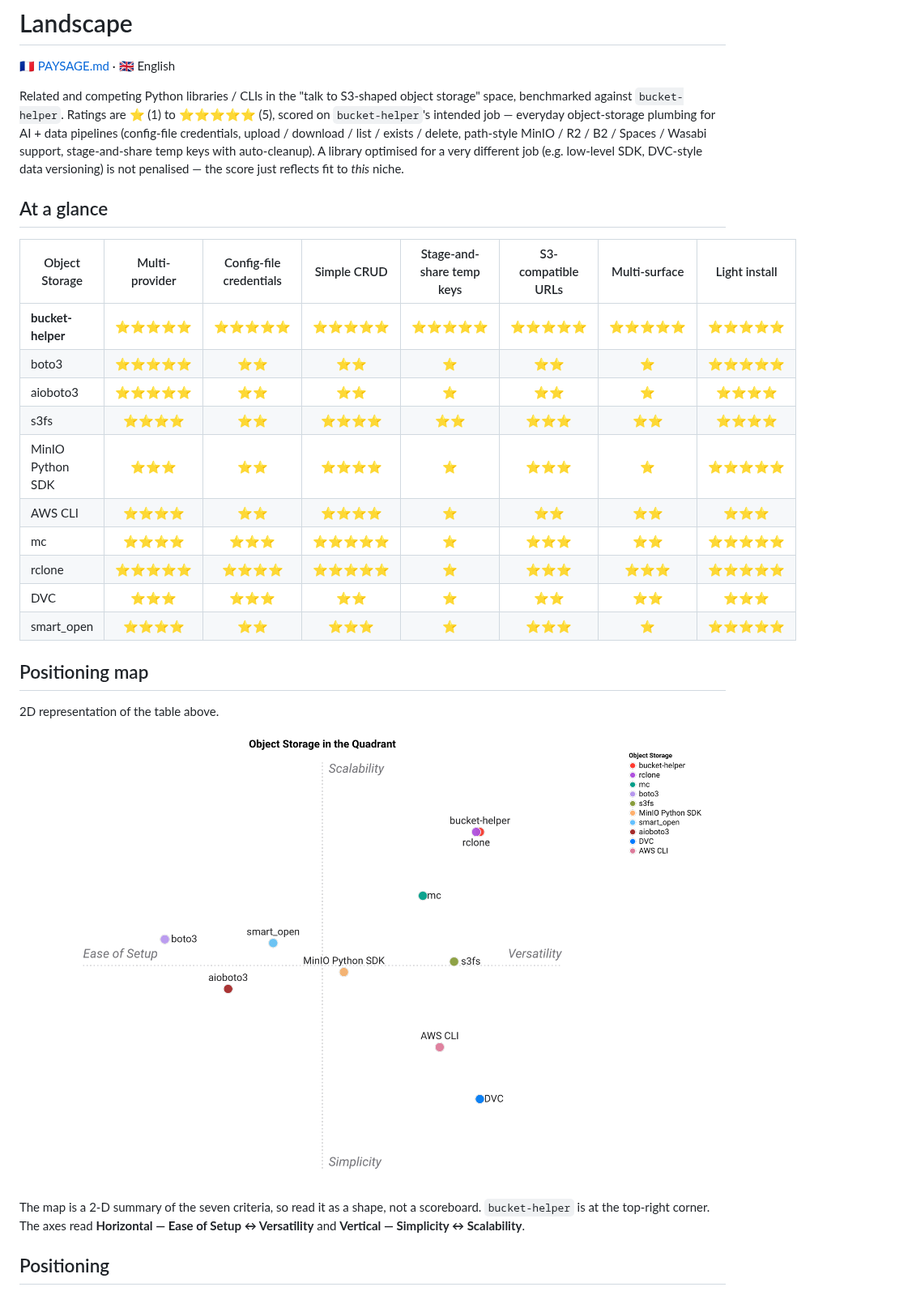
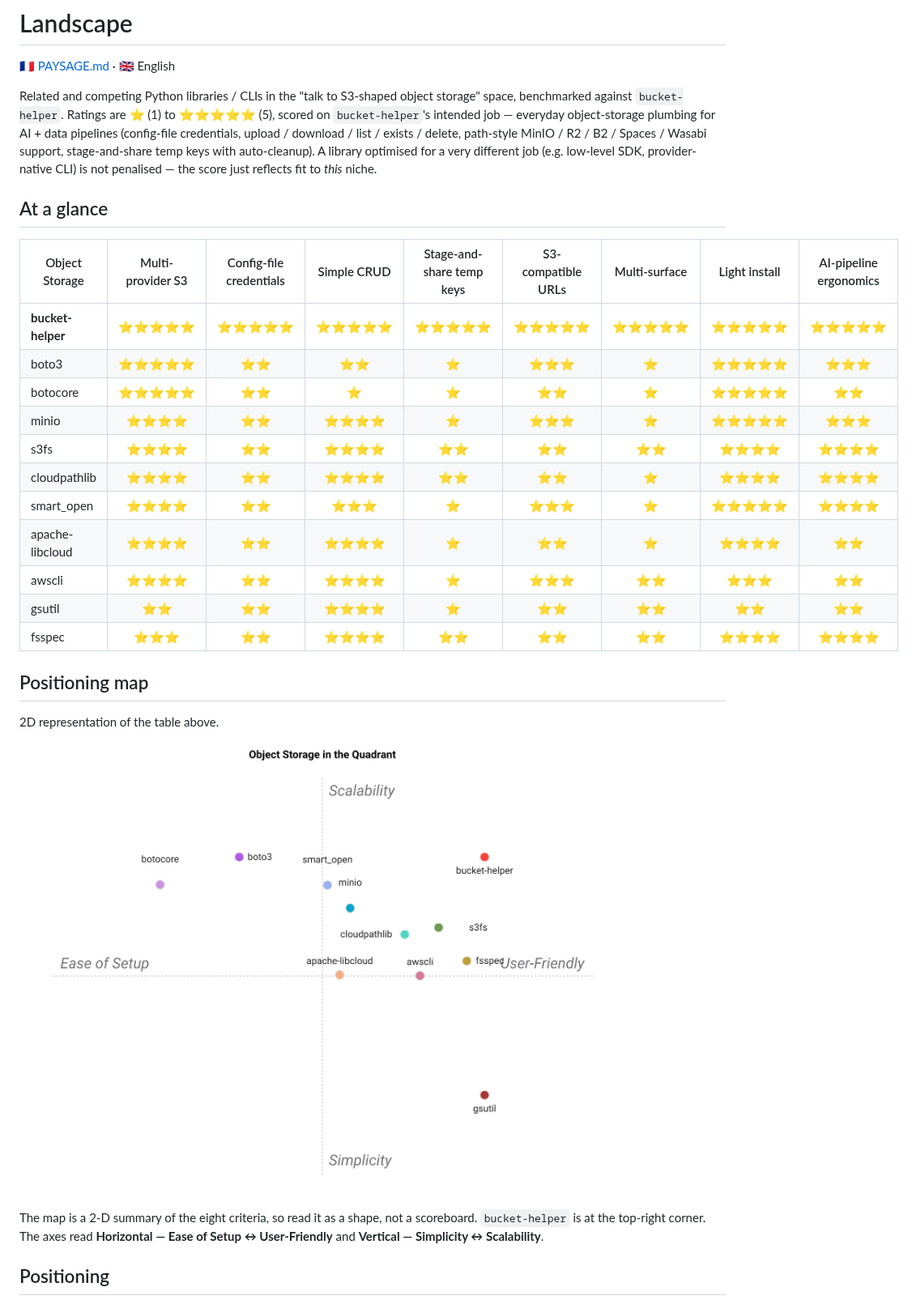
Before and after one commit to warith-harchaoui/bucket-helper, a Markdown page: LANDSCAPE.md, the part around one of its changes. Shown at 81% size. GitHub-like rendering; pictures changed too: assets/landscape.png.

```diff
--- a/LANDSCAPE.md
+++ b/LANDSCAPE.md
@@ -9,24 +9,25 @@ everyday object-storage plumbing for AI + data pipelines (config-file
 credentials, upload / download / list / exists / delete, path-style
 MinIO / R2 / B2 / Spaces / Wasabi support, stage-and-share temp keys
 with auto-cleanup). A library optimised for a very different job (e.g.
-low-level SDK, DVC-style data versioning) is not penalised — the score
+low-level SDK, provider-native CLI) is not penalised — the score
 just reflects fit to *this* niche.
 
 ## At a glance
 
 <!-- TABLE:START -->
-| Object Storage | Multi-provider | Config-file credentials | Simple CRUD | Stage-and-share temp keys | S3-compatible URLs | Multi-surface | Light install |
-| --- | :---: | :---: | :---: | :---: | :---: | :---: | :---: |
-| **bucket-helper** | ⭐⭐⭐⭐⭐ | ⭐⭐⭐⭐⭐ | ⭐⭐⭐⭐⭐ | ⭐⭐⭐⭐⭐ | ⭐⭐⭐⭐⭐ | ⭐⭐⭐⭐⭐ | ⭐⭐⭐⭐⭐ |
-| boto3 | ⭐⭐⭐⭐⭐ | ⭐⭐ | ⭐⭐ | ⭐ | ⭐⭐ | ⭐ | ⭐⭐⭐⭐⭐ |
-| aioboto3 | ⭐⭐⭐⭐⭐ | ⭐⭐ | ⭐⭐ | ⭐ | ⭐⭐ | ⭐ | ⭐⭐⭐⭐ |
-| s3fs | ⭐⭐⭐⭐ | ⭐⭐ | ⭐⭐⭐⭐ | ⭐⭐ | ⭐⭐⭐ | ⭐⭐ | ⭐⭐⭐⭐ |
-| MinIO Python SDK | ⭐⭐⭐ | ⭐⭐ | ⭐⭐⭐⭐ | ⭐ | ⭐⭐⭐ | ⭐ | ⭐⭐⭐⭐⭐ |
-| AWS CLI | ⭐⭐⭐⭐ | ⭐⭐ | ⭐⭐⭐⭐ | ⭐ | ⭐⭐ | ⭐⭐ | ⭐⭐⭐ |
-| mc | ⭐⭐⭐⭐ | ⭐⭐⭐ | ⭐⭐⭐⭐⭐ | ⭐ | ⭐⭐⭐ | ⭐⭐ | ⭐⭐⭐⭐⭐ |
-| rclone | ⭐⭐⭐⭐⭐ | ⭐⭐⭐⭐ | ⭐⭐⭐⭐⭐ | ⭐ | ⭐⭐⭐ | ⭐⭐⭐ | ⭐⭐⭐⭐⭐ |
-| DVC | ⭐⭐⭐ | ⭐⭐⭐ | ⭐⭐ | ⭐ | ⭐⭐ | ⭐⭐ | ⭐⭐⭐ |
-| smart_open | ⭐⭐⭐⭐ | ⭐⭐ | ⭐⭐⭐ | ⭐ | ⭐⭐⭐ | ⭐ | ⭐⭐⭐⭐⭐ |
+| Object Storage | Multi-provider S3 | Config-file credentials | Simple CRUD | Stage-and-share temp keys | S3-compatible URLs | Multi-surface | Light install | AI-pipeline ergonomics |
+| --- | :---: | :---: | :---: | :---: | :---: | :---: | :---: | :---: |
+| **bucket-helper** | ⭐⭐⭐⭐⭐ | ⭐⭐⭐⭐⭐ | ⭐⭐⭐⭐⭐ | ⭐⭐⭐⭐⭐ | ⭐⭐⭐⭐⭐ | ⭐⭐⭐⭐⭐ | ⭐⭐⭐⭐⭐ | ⭐⭐⭐⭐⭐ |
+| boto3 | ⭐⭐⭐⭐⭐ | ⭐⭐ | ⭐⭐ | ⭐ | ⭐⭐⭐ | ⭐ | ⭐⭐⭐⭐⭐ | ⭐⭐⭐ |
+| botocore | ⭐⭐⭐⭐⭐ | ⭐⭐ | ⭐ | ⭐ | ⭐⭐ | ⭐ | ⭐⭐⭐⭐⭐ | ⭐⭐ |
+| minio | ⭐⭐⭐⭐ | ⭐⭐ | ⭐⭐⭐⭐ | ⭐ | ⭐⭐⭐ | ⭐ | ⭐⭐⭐⭐⭐ | ⭐⭐⭐ |
+| s3fs | ⭐⭐⭐⭐ | ⭐⭐ | ⭐⭐⭐⭐ | ⭐⭐ | ⭐⭐ | ⭐⭐ | ⭐⭐⭐⭐ | ⭐⭐⭐⭐ |
+| cloudpathlib | ⭐⭐⭐⭐ | ⭐⭐ | ⭐⭐⭐⭐ | ⭐⭐ | ⭐⭐ | ⭐ | ⭐⭐⭐⭐ | ⭐⭐⭐⭐ |
+| smart_open | ⭐⭐⭐⭐ | ⭐⭐ | ⭐⭐⭐ | ⭐ | ⭐⭐⭐ | ⭐ | ⭐⭐⭐⭐⭐ | ⭐⭐⭐⭐ |
+| apache-libcloud | ⭐⭐⭐⭐ | ⭐⭐ | ⭐⭐⭐⭐ | ⭐ | ⭐⭐ | ⭐ | ⭐⭐⭐⭐ | ⭐⭐ |
+| awscli | ⭐⭐⭐⭐ | ⭐⭐ | ⭐⭐⭐⭐ | ⭐ | ⭐⭐⭐ | ⭐⭐ | ⭐⭐⭐ | ⭐⭐ |
+| gsutil | ⭐⭐ | ⭐⭐ | ⭐⭐⭐⭐ | ⭐ | ⭐⭐ | ⭐⭐ | ⭐⭐ | ⭐⭐ |
+| fsspec | ⭐⭐⭐ | ⭐⭐ | ⭐⭐⭐⭐ | ⭐⭐ | ⭐⭐ | ⭐⭐ | ⭐⭐⭐⭐ | ⭐⭐⭐⭐ |
 <!-- TABLE:END -->
 
 ## Positioning map
@@ -36,7 +37,7 @@ just reflects fit to *this* niche.
 
 ![Positioning map](https://raw.githubusercontent.com/warith-harchaoui/bucket-helper/main/assets/landscape.png)
 
-The map is a 2-D summary of the seven criteria, so read it as a shape, not a scoreboard. `bucket-helper` is at the top-right corner. The axes read **Horizontal — Ease of Setup ↔ Versatility** and **Vertical — Simplicity ↔ Scalability**.
+The map is a 2-D summary of the eight criteria, so read it as a shape, not a scoreboard. `bucket-helper` is at the top-right corner. The axes read **Horizontal — Ease of Setup ↔ User-Friendly** and **Vertical — Simplicity ↔ Scalability**.
 <!-- FIGURE:END -->
 
 ## Positioning
```
Also changed, not shown: other parts of LANDSCAPE.md (+10 -6 lines), PAYSAGE.md (+28 -24 lines), assets/paysage.png, 2 other files.
